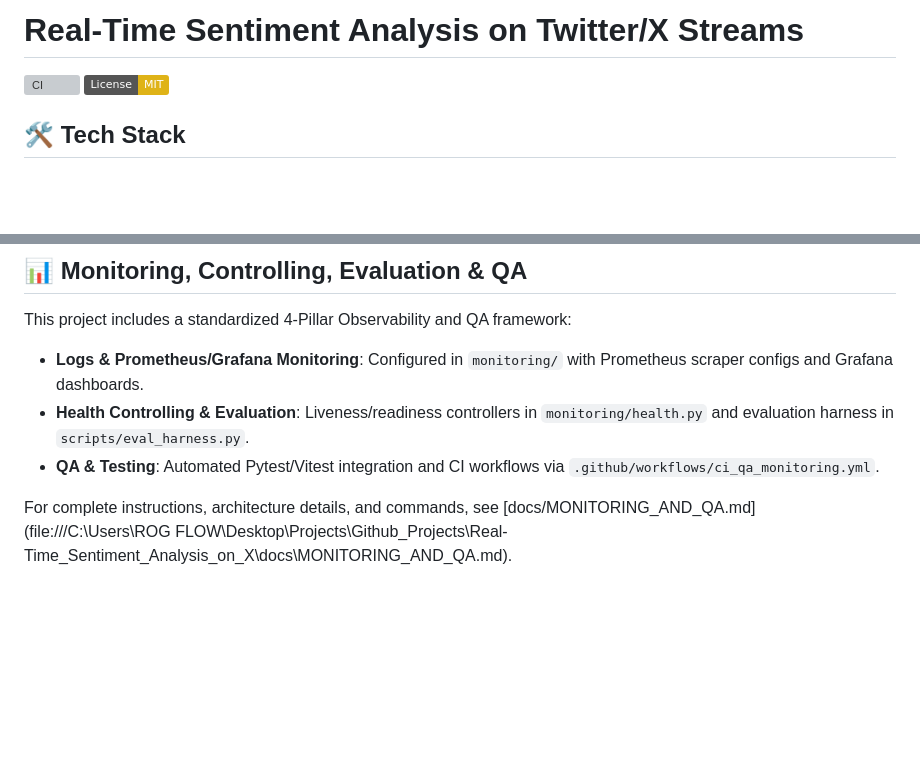
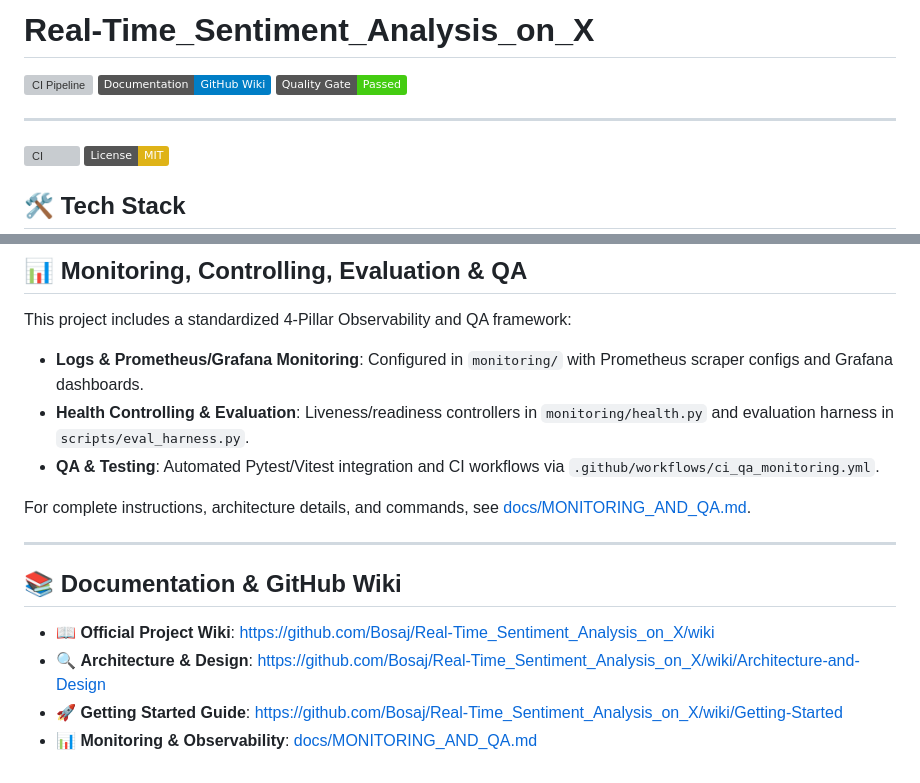
Before and after one commit to Bosaj/Real-Time_Sentiment_Analysis_on_X, a Markdown page: README.md, 2 parts joined by grey strips. Rendered like a GitHub page; badges without logos; blank space fills up the shorter version; grey boxes are pictures that could not be loaded.

Commit message:
docs(readme): clean local paths, upgrade badges and add wiki links

```diff
--- a/README.md
+++ b/README.md
@@ -1,4 +1,10 @@
-# Real-Time Sentiment Analysis on Twitter/X Streams
+# Real-Time_Sentiment_Analysis_on_X
+
+![CI Pipeline](https://github.com/Bosaj/Real-Time_Sentiment_Analysis_on_X/actions/workflows/ci_qa_monitoring.yml/badge.svg)
+[![GitHub Wiki](https://img.shields.io/badge/Documentation-GitHub%20Wiki-blue.svg)](https://github.com/Bosaj/Real-Time_Sentiment_Analysis_on_X/wiki)
+[![Quality Gate](https://img.shields.io/badge/Quality%20Gate-Passed-brightgreen.svg)](docs/MONITORING_AND_QA.md)
+
+---
 
 [![CI](https://github.com/Bosaj/Real-Time_Sentiment_Analysis_on_X/actions/workflows/ci.yml/badge.svg)](https://github.com/Bosaj/Real-Time_Sentiment_Analysis_on_X/actions/workflows/ci.yml)
 [![License: MIT](https://img.shields.io/badge/License-MIT-yellow.svg)](LICENSE)
@@ -516,4 +522,12 @@ This project includes a standardized 4-Pillar Observability and QA framework:
 - **Health Controlling & Evaluation**: Liveness/readiness controllers in `monitoring/health.py` and evaluation harness in `scripts/eval_harness.py`.
 - **QA & Testing**: Automated Pytest/Vitest integration and CI workflows via `.github/workflows/ci_qa_monitoring.yml`.
 
-For complete instructions, architecture details, and commands, see [docs/MONITORING_AND_QA.md](file:///C:\Users\ROG FLOW\Desktop\Projects\Github_Projects\Real-Time_Sentiment_Analysis_on_X\docs\MONITORING_AND_QA.md).
+For complete instructions, architecture details, and commands, see [docs/MONITORING_AND_QA.md](docs/MONITORING_AND_QA.md).
+
+---
+
+## 📚 Documentation & GitHub Wiki
+- 📖 **Official Project Wiki**: [https://github.com/Bosaj/Real-Time_Sentiment_Analysis_on_X/wiki](https://github.com/Bosaj/Real-Time_Sentiment_Analysis_on_X/wiki)
+- 🔍 **Architecture & Design**: [https://github.com/Bosaj/Real-Time_Sentiment_Analysis_on_X/wiki/Architecture-and-Design](https://github.com/Bosaj/Real-Time_Sentiment_Analysis_on_X/wiki/Architecture-and-Design)
+- 🚀 **Getting Started Guide**: [https://github.com/Bosaj/Real-Time_Sentiment_Analysis_on_X/wiki/Getting-Started](https://github.com/Bosaj/Real-Time_Sentiment_Analysis_on_X/wiki/Getting-Started)
+- 📊 **Monitoring & Observability**: [docs/MONITORING_AND_QA.md](docs/MONITORING_AND_QA.md)
```
